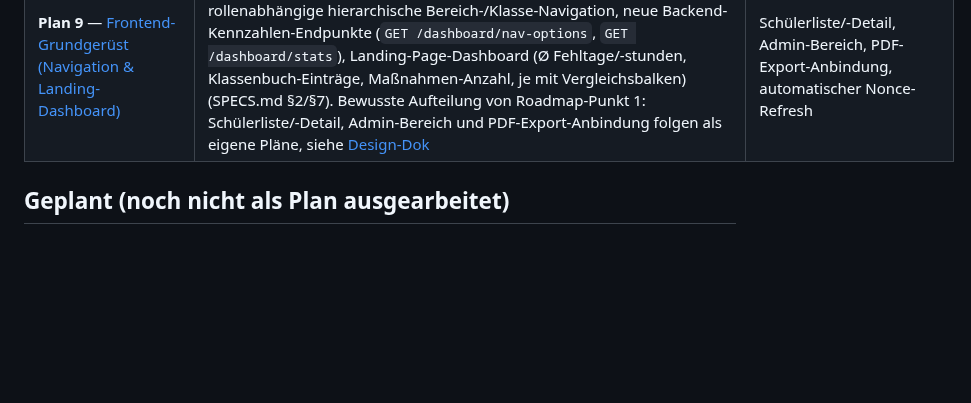
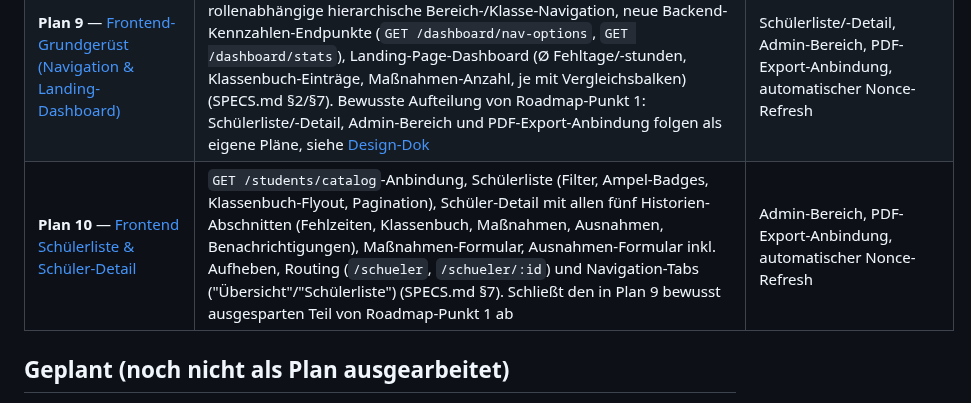
Before and after one commit to digitale-Schulverwaltung-BW/AbsenzDash, a Markdown page: ROADMAP.md, the part around the change. Drawn GitHub-style; blank space fills up the shorter version.

Commit message:
docs: mark Schülerliste/Schüler-Detail plan complete in ROADMAP.md
Adds Plan 10 to "Abgeschlossen", closing out the frontend part of
Roadmap-Punkt 1 left open since Plan 9.

```diff
--- a/ROADMAP.md
+++ b/ROADMAP.md
@@ -20,6 +20,7 @@ Stand: 2026-07-28
 | **Plan 7** — [Backend REST-API fürs WP-Plugin — PDF-Export](docs/superpowers/plans/2026-07-27-pdf-export.md) | `GET /students/{id}/export.pdf` mit konfigurierbaren Abschnitten (`sections`-Query-Parameter: `fehlzeiten`/`klassenbuch`/`massnahmen`/`ausnahmen`/`benachrichtigungen`, Default = alle), Klartext-Auflösung von Entschuldigungsstatus/Klassenbuch-Kategorie, Audit-Log-Eintrag pro Export, WeasyPrint-Rendering mit seitenübergreifend wiederholtem Tabellenkopf und Fußzeile (Schülername/Druckdatum/Seitenzahl) (TECH-SPEC.md §3, SPECS.md §7) | Zeitraum-Filter, zusätzliche Schüler-Stammdaten (Geburtsdatum/Adresse) |
 | **Plan 8** — [WordPress-Plugin — Mini-Proxy & Shortcode](docs/superpowers/plans/2026-07-27-wordpress-plugin-proxy.md) | Reverse-Proxy-REST-Route (generischer Passthrough mit Trusted-Headern), Backend-URL/Secret-Konfiguration, minimale Rollen-Profilfelder (Test-Übergangslösung), `[absenzdash]`-Shortcode mit sichtbarer Smoke-Test-Debug-Ansicht, Backend-Beitritt zum `absenzflow-shared`-Docker-Netzwerk (TECH-SPEC.md §3/§6). Bewusste Reihenfolge-Umkehr gegenüber der ursprünglichen Roadmap-Planung: Plugin-Proxy vor SPA, um Dev-Auth-Blindleistung zu vermeiden, siehe [Design-Dok](docs/superpowers/specs/2026-07-27-wordpress-plugin-proxy-design.md) | Bereichsdefinition-Admin-Seite, vollwertige Rollen-Zuweisungs-Oberfläche, die eigentliche React-SPA (folgt als nächster Plan) |
 | **Plan 9** — [Frontend-Grundgerüst (Navigation & Landing-Dashboard)](docs/superpowers/plans/2026-07-28-frontend-grundgeruest.md) | Vite/React/TS-SPA-Grundgerüst, WP-Nonce-Auth, Routing-Grundgerüst, rollenabhängige hierarchische Bereich-/Klasse-Navigation, neue Backend-Kennzahlen-Endpunkte (`GET /dashboard/nav-options`, `GET /dashboard/stats`), Landing-Page-Dashboard (Ø Fehltage/-stunden, Klassenbuch-Einträge, Maßnahmen-Anzahl, je mit Vergleichsbalken) (SPECS.md §2/§7). Bewusste Aufteilung von Roadmap-Punkt 1: Schülerliste/-Detail, Admin-Bereich und PDF-Export-Anbindung folgen als eigene Pläne, siehe [Design-Dok](docs/superpowers/specs/2026-07-28-frontend-grundgeruest-design.md) | Schülerliste/-Detail, Admin-Bereich, PDF-Export-Anbindung, automatischer Nonce-Refresh |
+| **Plan 10** — [Frontend Schülerliste & Schüler-Detail](docs/superpowers/plans/2026-07-28-schuelerliste-detail.md) | `GET /students/catalog`-Anbindung, Schülerliste (Filter, Ampel-Badges, Klassenbuch-Flyout, Pagination), Schüler-Detail mit allen fünf Historien-Abschnitten (Fehlzeiten, Klassenbuch, Maßnahmen, Ausnahmen, Benachrichtigungen), Maßnahmen-Formular, Ausnahmen-Formular inkl. Aufheben, Routing (`/schueler`, `/schueler/:id`) und Navigation-Tabs ("Übersicht"/"Schülerliste") (SPECS.md §7). Schließt den in Plan 9 bewusst ausgesparten Teil von Roadmap-Punkt 1 ab | Admin-Bereich, PDF-Export-Anbindung, automatischer Nonce-Refresh |
 
 ## Geplant (noch nicht als Plan ausgearbeitet)
 
```
